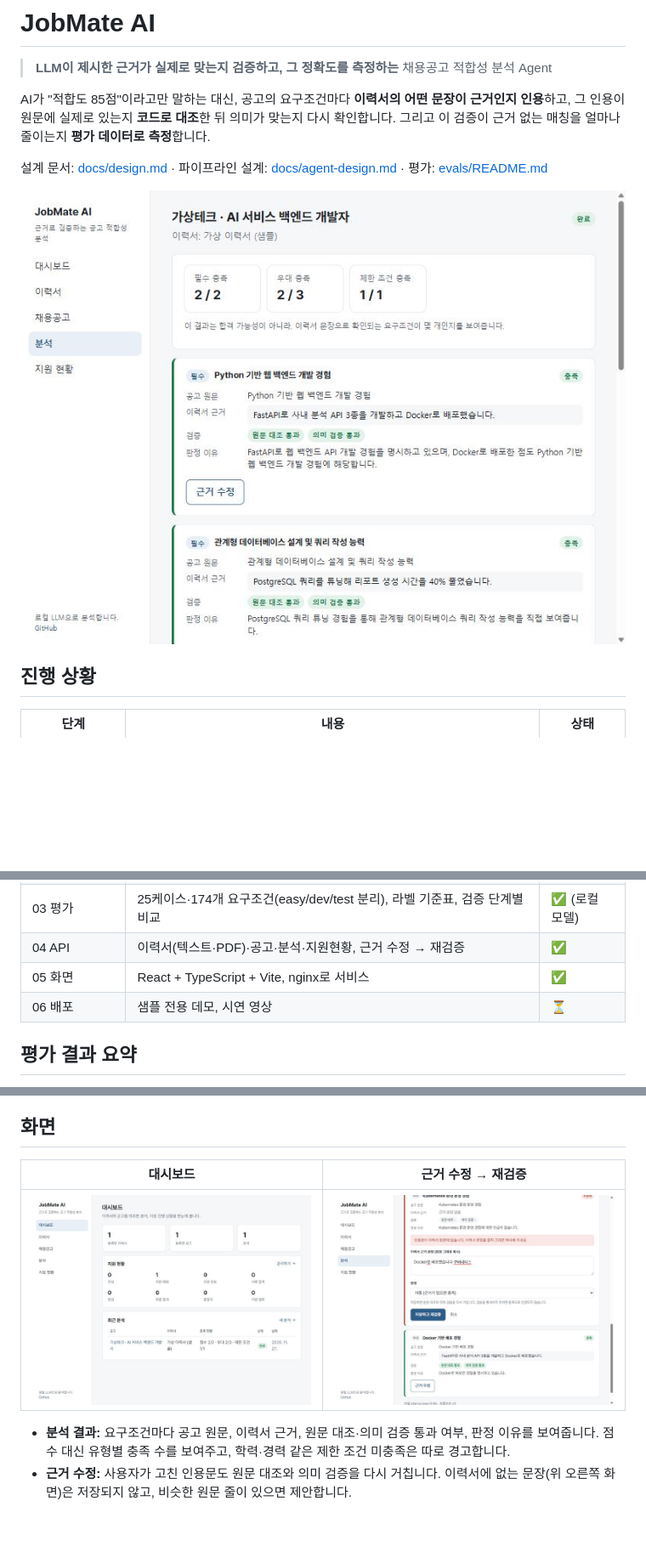
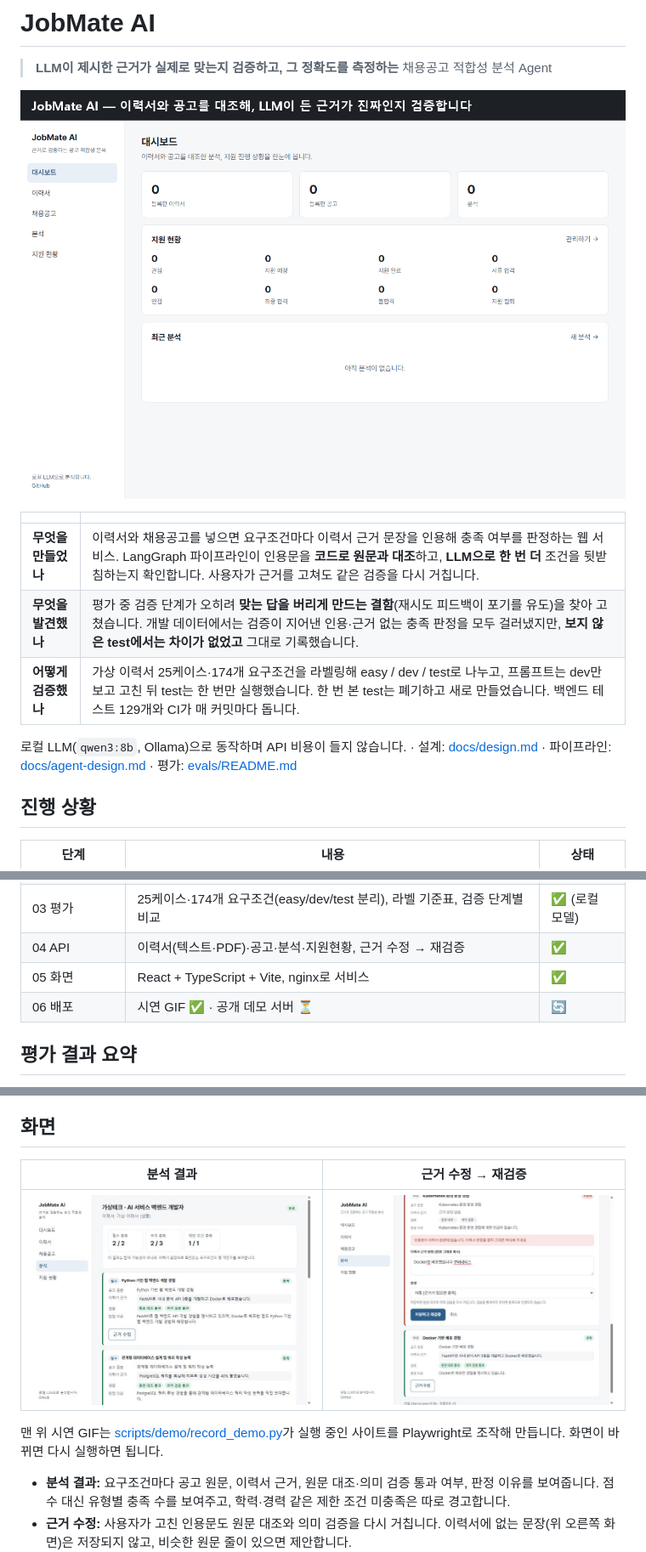
Before and after one commit to Y9957/jobmate-ai, a Markdown page: README.md, 3 parts joined by grey strips. Shown at 85% size. Drawn GitHub-style; pictures changed too: docs/images/demo.gif (added); blank space fills up the shorter version.

```diff
--- a/README.md
+++ b/README.md
@@ -2,13 +2,15 @@
 
 > **LLM이 제시한 근거가 실제로 맞는지 검증하고, 그 정확도를 측정하는** 채용공고 적합성 분석 Agent
 
-AI가 "적합도 85점"이라고만 말하는 대신, 공고의 요구조건마다 **이력서의 어떤 문장이 근거인지 인용**하고,
-그 인용이 원문에 실제로 있는지 **코드로 대조**한 뒤 의미가 맞는지 다시 확인합니다.
-그리고 이 검증이 근거 없는 매칭을 얼마나 줄이는지 **평가 데이터로 측정**합니다.
+![시연](docs/images/demo.gif)
 
-설계 문서: [docs/design.md](docs/design.md) · 파이프라인 설계: [docs/agent-design.md](docs/agent-design.md) · 평가: [evals/README.md](evals/README.md)
+| | |
+|---|---|
+| **무엇을 만들었나** | 이력서와 채용공고를 넣으면 요구조건마다 이력서 근거 문장을 인용해 충족 여부를 판정하는 웹 서비스. LangGraph 파이프라인이 인용문을 **코드로 원문과 대조**하고, **LLM으로 한 번 더** 조건을 뒷받침하는지 확인합니다. 사용자가 근거를 고쳐도 같은 검증을 다시 거칩니다. |
+| **무엇을 발견했나** | 평가 중 검증 단계가 오히려 **맞는 답을 버리게 만드는 결함**(재시도 피드백이 포기를 유도)을 찾아 고쳤습니다. 개발 데이터에서는 검증이 지어낸 인용·근거 없는 충족 판정을 모두 걸러냈지만, **보지 않은 test에서는 차이가 없었고** 그대로 기록했습니다. |
+| **어떻게 검증했나** | 가상 이력서 25케이스·174개 요구조건을 라벨링해 easy / dev / test로 나누고, 프롬프트는 dev만 보고 고친 뒤 test는 한 번만 실행했습니다. 한 번 본 test는 폐기하고 새로 만들었습니다. 백엔드 테스트 129개와 CI가 매 커밋마다 돕니다. |
 
-![분석 결과 화면](docs/images/analysis.jpg)
+로컬 LLM(`qwen3:8b`, Ollama)으로 동작하며 API 비용이 들지 않습니다. · 설계: [docs/design.md](docs/design.md) · 파이프라인: [docs/agent-design.md](docs/agent-design.md) · 평가: [evals/README.md](evals/README.md)
 
 ## 진행 상황
 
@@ -19,7 +21,7 @@ AI가 "적합도 85점"이라고만 말하는 대신, 공고의 요구조건마
 | 03 평가 | 25케이스·174개 요구조건(easy/dev/test 분리), 라벨 기준표, 검증 단계별 비교 | ✅ (로컬 모델) |
 | 04 API | 이력서(텍스트·PDF)·공고·분석·지원현황, 근거 수정 → 재검증 | ✅ |
 | 05 화면 | React + TypeScript + Vite, nginx로 서비스 | ✅ |
-| 06 배포 | 샘플 전용 데모, 시연 영상 | ⏳ |
+| 06 배포 | 시연 GIF ✅ · 공개 데모 서버 ⏳ | 🔄 |
 
 ## 평가 결과 요약
 
@@ -38,9 +40,11 @@ AI가 "적합도 85점"이라고만 말하는 대신, 공고의 요구조건마
 
 ## 화면
 
-| 대시보드 | 근거 수정 → 재검증 |
+| 분석 결과 | 근거 수정 → 재검증 |
 |---|---|
-| ![대시보드](docs/images/dashboard.jpg) | ![근거 수정](docs/images/evidence-edit.jpg) |
+| ![분석 결과](docs/images/analysis.jpg) | ![근거 수정](docs/images/evidence-edit.jpg) |
+
+맨 위 시연 GIF는 [scripts/demo/record_demo.py](scripts/demo/record_demo.py)가 실행 중인 사이트를 Playwright로 조작해 만듭니다. 화면이 바뀌면 다시 실행하면 됩니다.
 
 - **분석 결과:** 요구조건마다 공고 원문, 이력서 근거, 원문 대조·의미 검증 통과 여부, 판정 이유를 보여줍니다. 점수 대신 유형별 충족 수를 보여주고, 학력·경력 같은 제한 조건 미충족은 따로 경고합니다.
 - **근거 수정:** 사용자가 고친 인용문도 원문 대조와 의미 검증을 다시 거칩니다. 이력서에 없는 문장(위 오른쪽 화면)은 저장되지 않고, 비슷한 원문 줄이 있으면 제안합니다.
```
Also changed, not shown: 2 other files.
